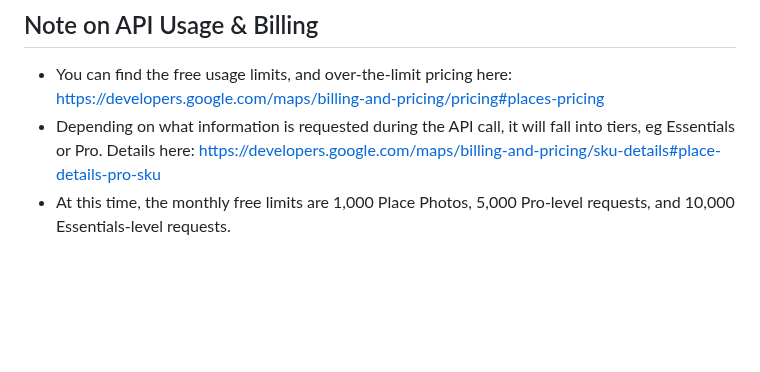
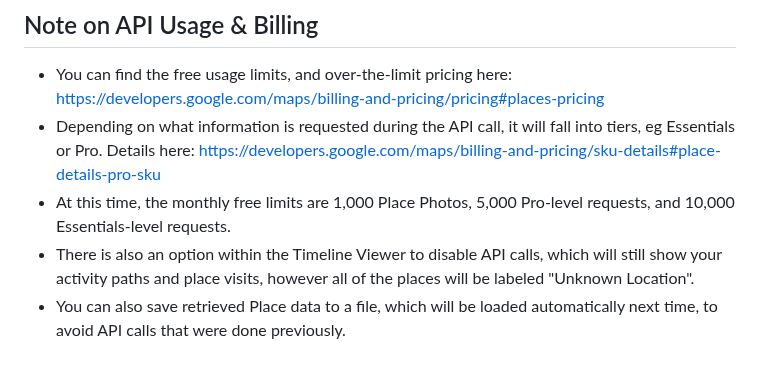
Before and after one commit to kurupted/google-maps-timeline-viewer, a Markdown page: README.md, the part around the change. GitHub-like rendering; blank space fills up the shorter version.

```diff
--- a/README.md
+++ b/README.md
@@ -102,3 +102,5 @@ Setup procedure:
 - Depending on what information is requested during the API call, it will fall into tiers, eg Essentials or Pro. Details here:
   https://developers.google.com/maps/billing-and-pricing/sku-details#place-details-pro-sku
 - At this time, the monthly free limits are 1,000 Place Photos, 5,000 Pro-level requests, and 10,000 Essentials-level requests.
+- There is also an option within the Timeline Viewer to disable API calls, which will still show your activity paths and place visits, however all of the places will be labeled "Unknown Location".
+- You can also save retrieved Place data to a file, which will be loaded automatically next time, to avoid API calls that were done previously.
```
